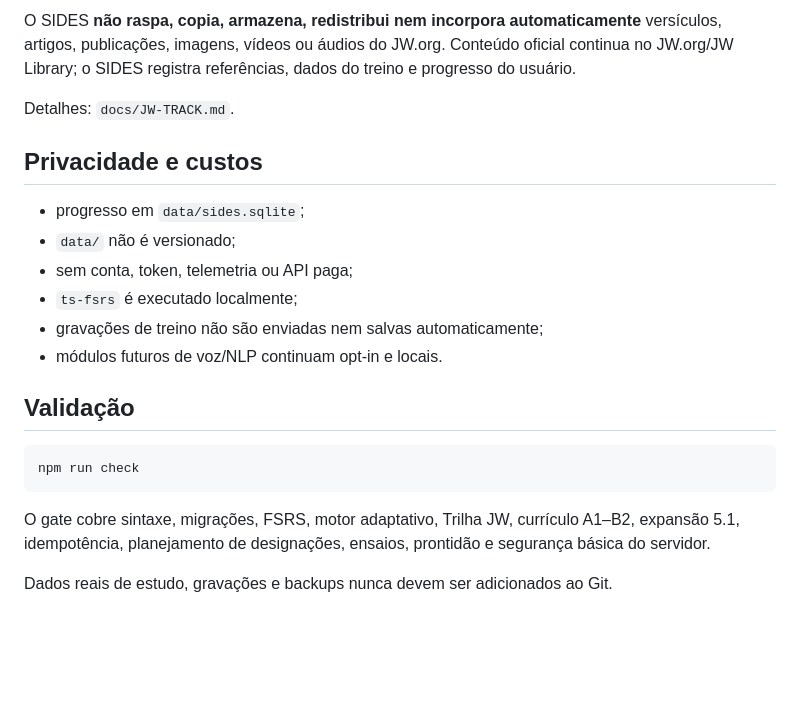
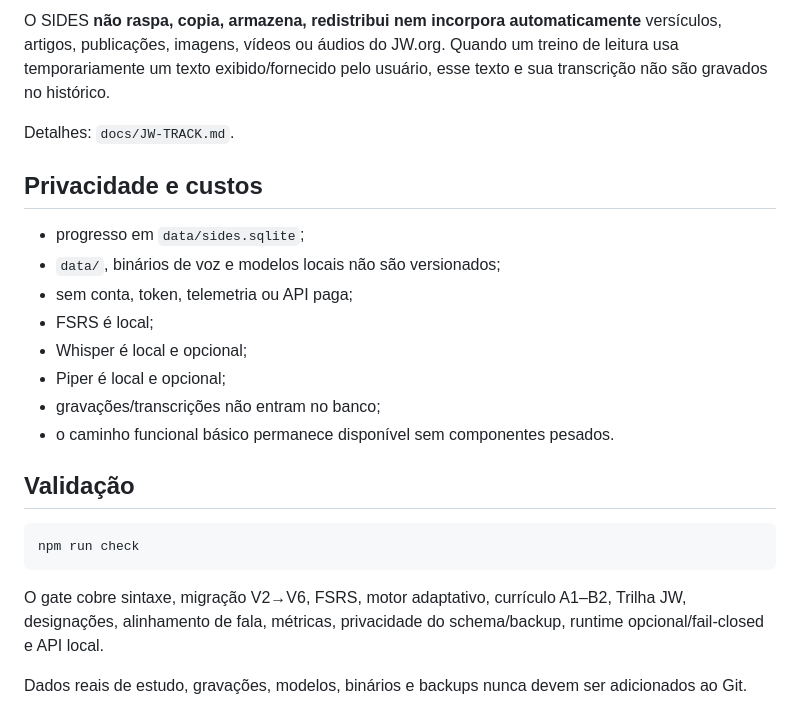
Before and after one commit to gustafsom/sides, a Markdown page: README.md, the part around one of its changes. Rendered like a GitHub page; blank space fills up the shorter version.

````diff
--- a/README.md
+++ b/README.md
@@ -123,16 +122,18 @@ A rota local `/jw.html` oferece a trilha especializada. A rota `/assignments.htm
 
-O SIDES **não raspa, copia, armazena, redistribui nem incorpora automaticamente** versículos, artigos, publicações, imagens, vídeos ou áudios do JW.org. Conteúdo oficial continua no JW.org/JW Library; o SIDES registra referências, dados do treino e progresso do usuário.
+O SIDES **não raspa, copia, armazena, redistribui nem incorpora automaticamente** versículos, artigos, publicações, imagens, vídeos ou áudios do JW.org. Quando um treino de leitura usa temporariamente um texto exibido/fornecido pelo usuário, esse texto e sua transcrição não são gravados no histórico.
 
 Detalhes: `docs/JW-TRACK.md`.
 
 ## Privacidade e custos
 
 - progresso em `data/sides.sqlite`;
-- `data/` não é versionado;
+- `data/`, binários de voz e modelos locais não são versionados;
 - sem conta, token, telemetria ou API paga;
-- `ts-fsrs` é executado localmente;
-- gravações de treino não são enviadas nem salvas automaticamente;
-- módulos futuros de voz/NLP continuam opt-in e locais.
+- FSRS é local;
+- Whisper é local e opcional;
+- Piper é local e opcional;
+- gravações/transcrições não entram no banco;
+- o caminho funcional básico permanece disponível sem componentes pesados.
 
 ## Validação
 
@@ -140,6 +141,6 @@ Detalhes: `docs/JW-TRACK.md`.
 npm run check
 ```
 
-O gate cobre sintaxe, migrações, FSRS, motor adaptativo, Trilha JW, currículo A1–B2, expansão 5.1, idempotência, planejamento de designações, ensaios, prontidão e segurança básica do servidor.
+O gate cobre sintaxe, migração V2→V6, FSRS, motor adaptativo, currículo A1–B2, Trilha JW, designações, alinhamento de fala, métricas, privacidade do schema/backup, runtime opcional/fail-closed e API local.
 
-Dados reais de estudo, gravações e backups nunca devem ser adicionados ao Git.
+Dados reais de estudo, gravações, modelos, binários e backups nunca devem ser adicionados ao Git.
````
Also changed, not shown: other parts of README.md (+71 -72 lines).
